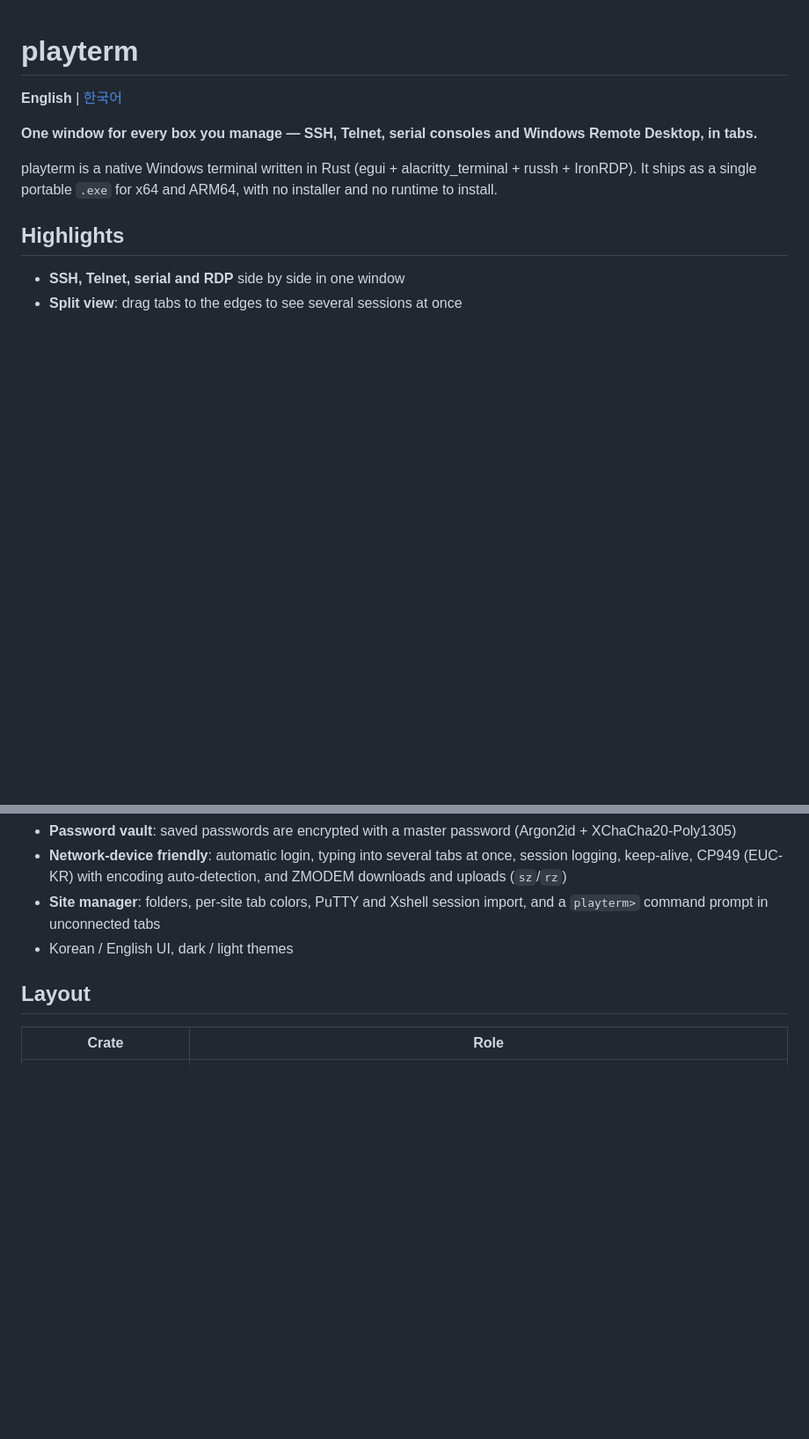
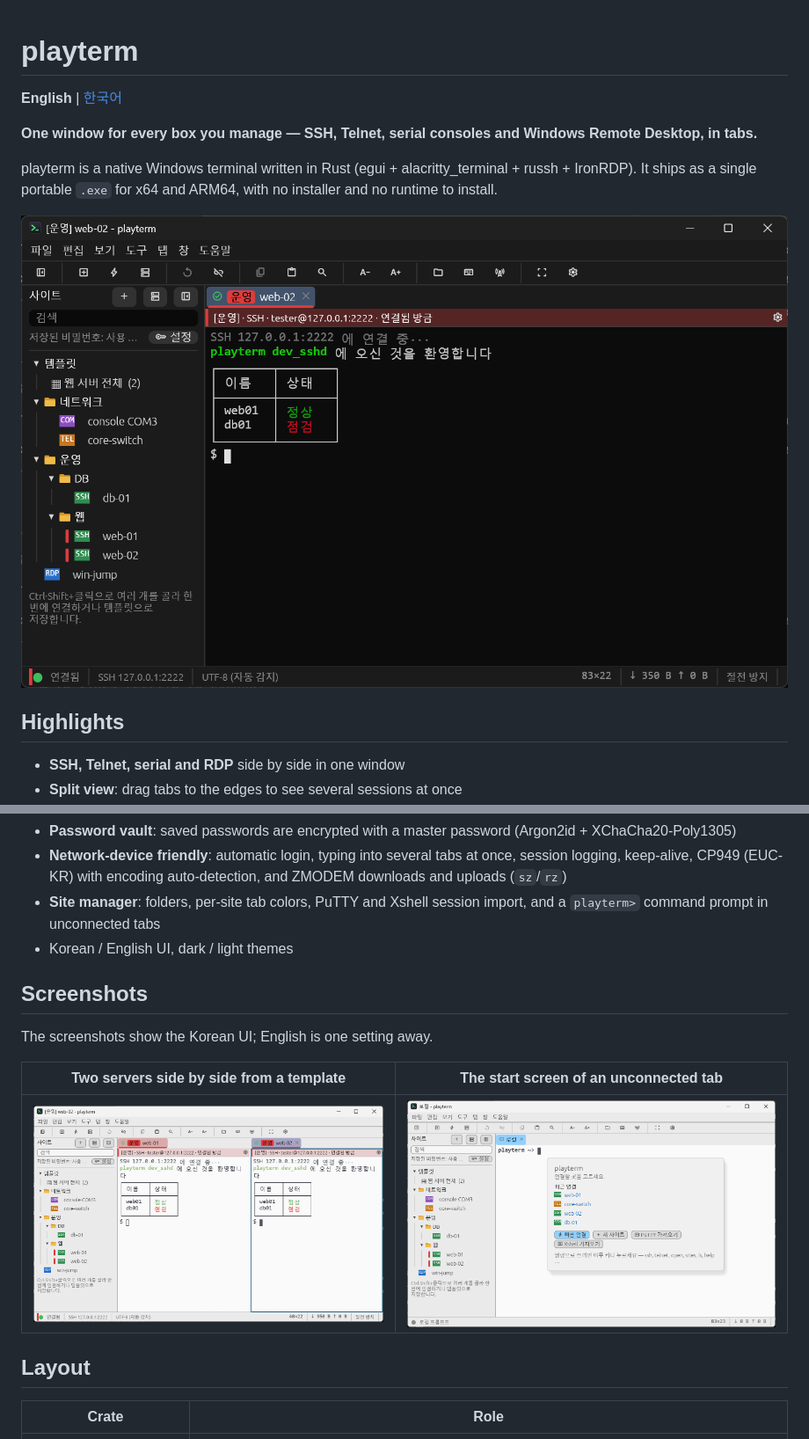
Before and after one commit to playok/playterm, a Markdown page: README.en.md, 2 parts joined by grey strips. Shown at 88% size. Drawn GitHub-style; pictures changed too: docs/screenshots/main-dark.png (added), docs/screenshots/split-light.png (added), docs/screenshots/start-light.png (added); blank space fills up the shorter version.

Commit message:
README: screenshots of a session, a split template and the start screen

```diff
--- a/README.en.md
+++ b/README.en.md
@@ -6,6 +6,8 @@
 
 playterm is a native Windows terminal written in Rust (egui + alacritty_terminal + russh + IronRDP).
 It ships as a single portable `.exe` for x64 and ARM64, with no installer and no runtime to install.
+
+![playterm connected over SSH (dark theme)](docs/screenshots/main-dark.png)
 
 ## Highlights
 
@@ -18,6 +20,14 @@ It ships as a single portable `.exe` for x64 and ARM64, with no installer and no
 - **Network-device friendly**: automatic login, typing into several tabs at once, session logging, keep-alive, CP949 (EUC-KR) with encoding auto-detection, and ZMODEM downloads and uploads (`sz`/`rz`)
 - **Site manager**: folders, per-site tab colors, PuTTY and Xshell session import, and a `playterm>` command prompt in unconnected tabs
 - Korean / English UI, dark / light themes
+
+## Screenshots
+
+The screenshots show the Korean UI; English is one setting away.
+
+| Two servers side by side from a template | The start screen of an unconnected tab |
+| --- | --- |
+| ![Two SSH sessions opened side by side from a template (light theme)](docs/screenshots/split-light.png) | ![The start screen with recent sites and Quick Connect (light theme)](docs/screenshots/start-light.png) |
 
 ## Layout
 
```
Also changed, not shown: README.md (+8 -0 lines).
